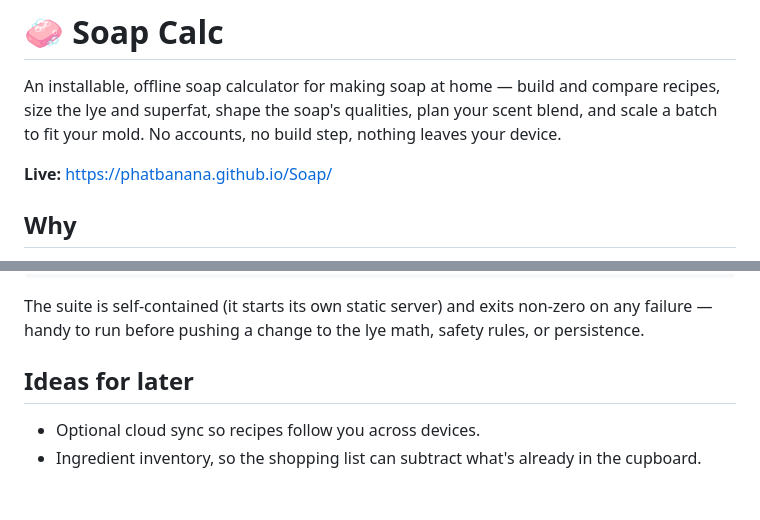
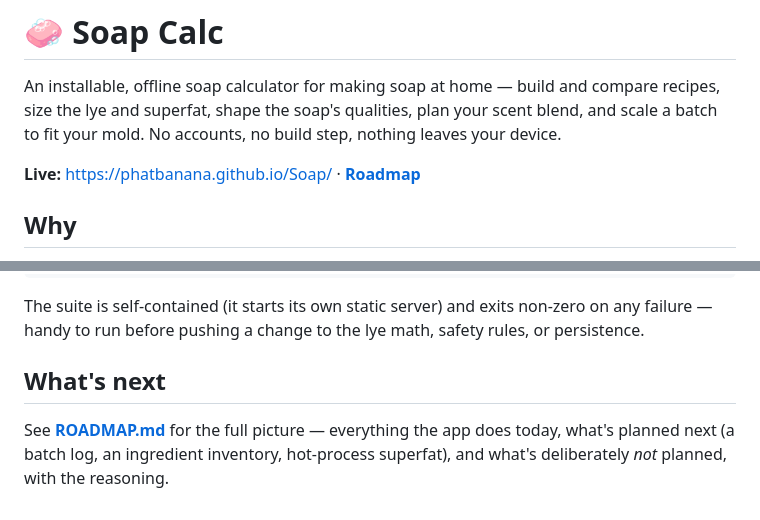
Before and after one commit to PhatBanana/Soap, a Markdown page: README.md, 2 parts joined by grey strips. GitHub-like rendering.

```diff
--- a/README.md
+++ b/README.md
@@ -5,7 +5,7 @@ compare recipes, size the lye and superfat, shape the soap's qualities, plan you
 scent blend, and scale a batch to fit your mold. No accounts, no build step,
 nothing leaves your device.
 
-**Live:** https://phatbanana.github.io/Soap/
+**Live:** https://phatbanana.github.io/Soap/ · **[Roadmap](ROADMAP.md)**
 
 ## Why
 
@@ -315,7 +315,7 @@ The suite is self-contained (it starts its own static server) and exits non-zero
 on any failure — handy to run before pushing a change to the lye math, safety
 rules, or persistence.
 
-## Ideas for later
-- Optional cloud sync so recipes follow you across devices.
-- Ingredient inventory, so the shopping list can subtract what's already in the
-  cupboard.
+## What's next
+See **[ROADMAP.md](ROADMAP.md)** for the full picture — everything the app does today,
+what's planned next (a batch log, an ingredient inventory, hot-process superfat), and
+what's deliberately *not* planned, with the reasoning.
```
Also changed, not shown: ROADMAP.md (added, +169 -0 lines).
